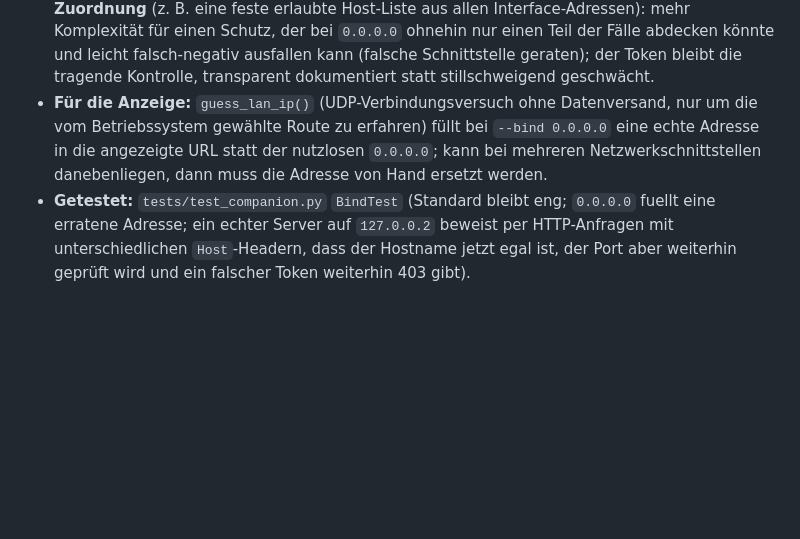
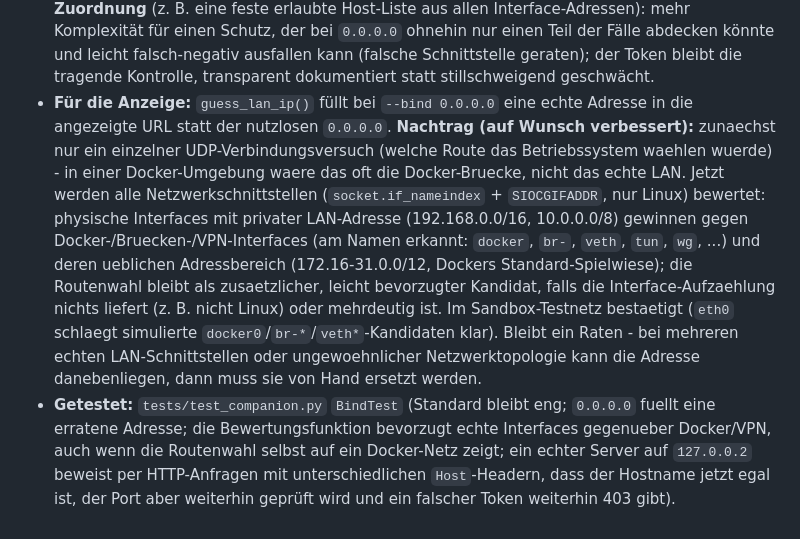
Before and after one commit to shrippen/darktable-auto-crop, a Markdown page: roadmap-standalone.md, the part around the change. GitHub-like rendering; blank space fills up the shorter version.

```diff
--- a/roadmap-standalone.md
+++ b/roadmap-standalone.md
@@ -259,9 +259,19 @@ ohne SSH-Tunnel kam ein Browser auf einem anderen Rechner gar nicht erst bis zum
   mehr Komplexität für einen Schutz, der bei `0.0.0.0` ohnehin nur einen Teil der Fälle abdecken könnte und leicht
   falsch-negativ ausfallen kann (falsche Schnittstelle geraten); der Token bleibt die tragende Kontrolle, transparent
   dokumentiert statt stillschweigend geschwächt.
-- **Für die Anzeige:** `guess_lan_ip()` (UDP-Verbindungsversuch ohne Datenversand, nur um die vom Betriebssystem
-  gewählte Route zu erfahren) füllt bei `--bind 0.0.0.0` eine echte Adresse in die angezeigte URL statt der nutzlosen
-  `0.0.0.0`; kann bei mehreren Netzwerkschnittstellen danebenliegen, dann muss die Adresse von Hand ersetzt werden.
+- **Für die Anzeige:** `guess_lan_ip()` füllt bei `--bind 0.0.0.0` eine echte Adresse in die angezeigte URL statt der
+  nutzlosen `0.0.0.0`.
+  **Nachtrag (auf Wunsch verbessert):** zunaechst nur ein einzelner UDP-Verbindungsversuch (welche Route das
+  Betriebssystem waehlen wuerde) - in einer Docker-Umgebung waere das oft die Docker-Bruecke, nicht das echte LAN.
+  Jetzt werden alle Netzwerkschnittstellen (`socket.if_nameindex` + `SIOCGIFADDR`, nur Linux) bewertet: physische
+  Interfaces mit privater LAN-Adresse (192.168.0.0/16, 10.0.0.0/8) gewinnen gegen Docker-/Bruecken-/VPN-Interfaces
+  (am Namen erkannt: `docker`, `br-`, `veth`, `tun`, `wg`, ...) und deren ueblichen Adressbereich (172.16-31.0.0/12,
+  Dockers Standard-Spielwiese); die Routenwahl bleibt als zusaetzlicher, leicht bevorzugter Kandidat, falls die
+  Interface-Aufzaehlung nichts liefert (z. B. nicht Linux) oder mehrdeutig ist. Im Sandbox-Testnetz bestaetigt
+  (`eth0` schlaegt simulierte `docker0`/`br-*`/`veth*`-Kandidaten klar). Bleibt ein Raten - bei mehreren echten
+  LAN-Schnittstellen oder ungewoehnlicher Netzwerktopologie kann die Adresse danebenliegen, dann muss sie von Hand
+  ersetzt werden.
 - **Getestet:** `tests/test_companion.py` `BindTest` (Standard bleibt eng; `0.0.0.0` fuellt eine erratene Adresse;
-  ein echter Server auf `127.0.0.2` beweist per HTTP-Anfragen mit unterschiedlichen `Host`-Headern, dass der
-  Hostname jetzt egal ist, der Port aber weiterhin geprüft wird und ein falscher Token weiterhin 403 gibt).
+  die Bewertungsfunktion bevorzugt echte Interfaces gegenueber Docker/VPN, auch wenn die Routenwahl selbst auf ein
+  Docker-Netz zeigt; ein echter Server auf `127.0.0.2` beweist per HTTP-Anfragen mit unterschiedlichen `Host`-Headern,
+  dass der Hostname jetzt egal ist, der Port aber weiterhin geprüft wird und ein falscher Token weiterhin 403 gibt).
```
Also changed, not shown: CHANGELOG.md (+5 -2 lines), README.md (+6 -3 lines).
